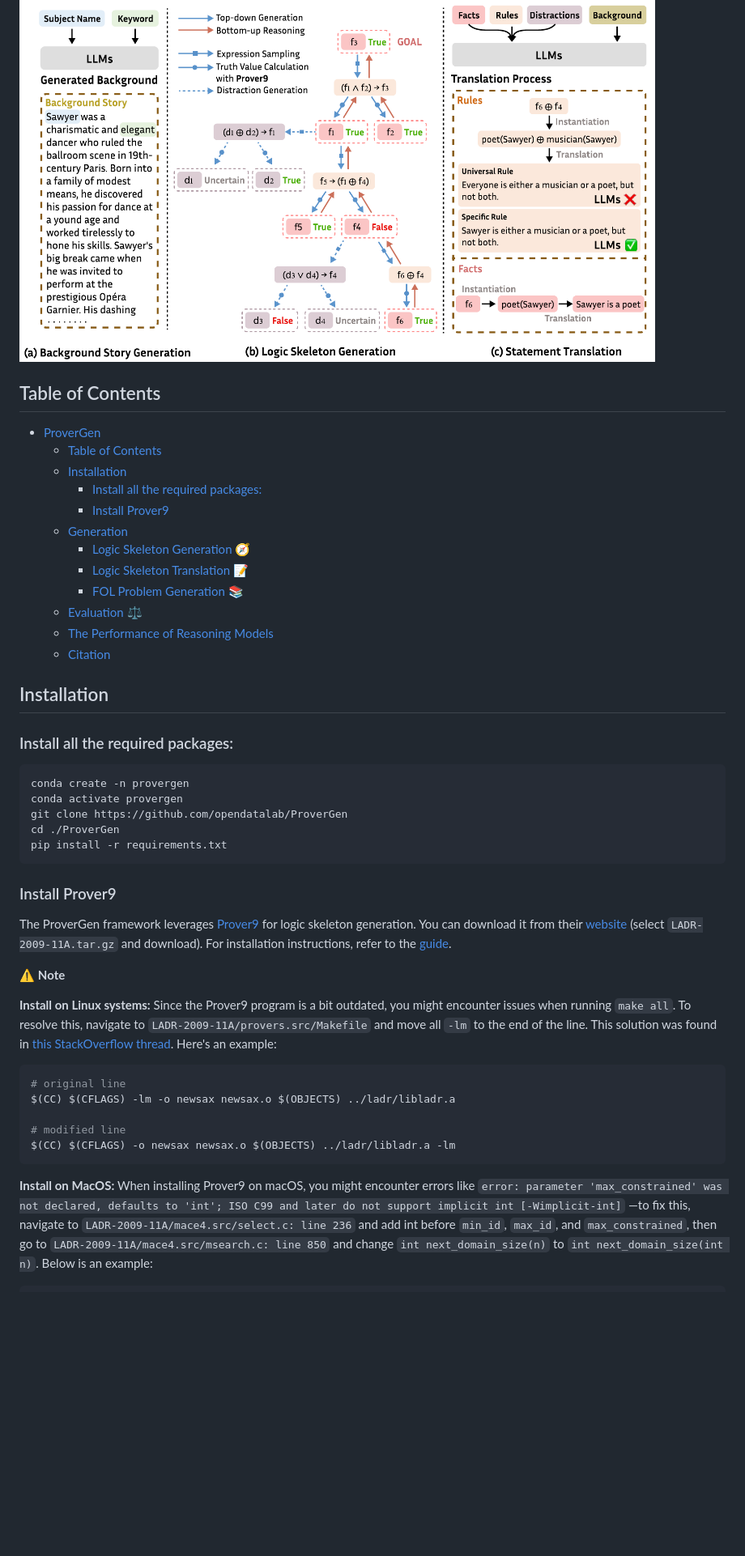
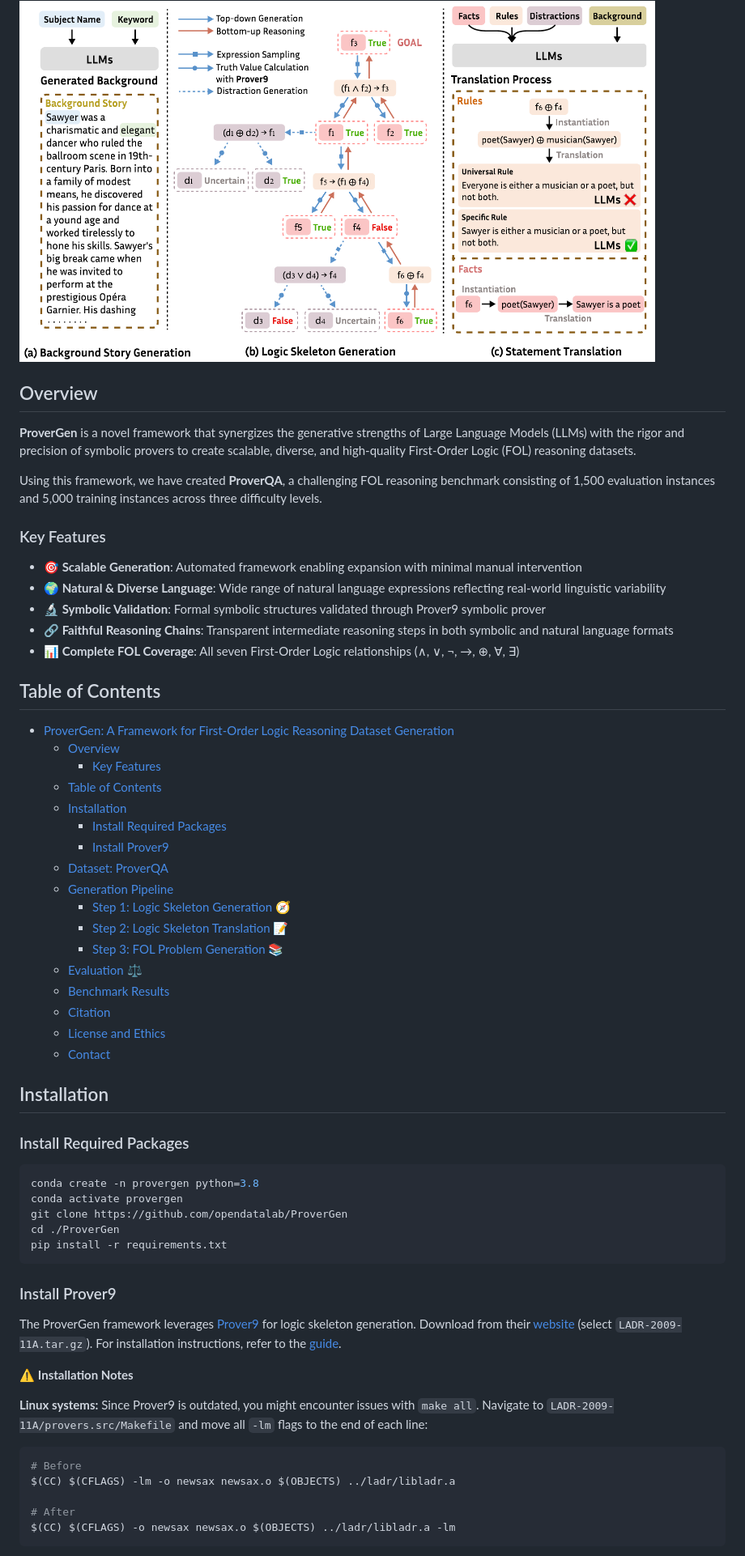
Before and after one commit to opendatalab/ProverGen, a Markdown page: README.md, the part around one of its changes. Shown at 81% size. GitHub-like rendering; blank space fills up the shorter version.

````diff
--- a/README.md
+++ b/README.md
@@ -16,27 +15,45 @@
     <img src="./framework.png" alt="The general framework of ProverGen" width="90%" />
 </div>
 
+## Overview
+
+**ProverGen** is a novel framework that synergizes the generative strengths of Large Language Models (LLMs) with the rigor and precision of symbolic provers to create scalable, diverse, and high-quality First-Order Logic (FOL) reasoning datasets.
+
+Using this framework, we have created **ProverQA**, a challenging FOL reasoning benchmark consisting of 1,500 evaluation instances and 5,000 training instances across three difficulty levels.
+
+### Key Features
+
+- **🎯 Scalable Generation**: Automated framework enabling expansion with minimal manual intervention
+- **🌍 Natural & Diverse Language**: Wide range of natural language expressions reflecting real-world linguistic variability
+- **🔬 Symbolic Validation**: Formal symbolic structures validated through Prover9 symbolic prover
+- **🔗 Faithful Reasoning Chains**: Transparent intermediate reasoning steps in both symbolic and natural language formats
+- **📊 Complete FOL Coverage**: All seven First-Order Logic relationships (∧, ∨, ¬, →, ⊕, ∀, ∃)
+
 ## Table of Contents
 
-- [ProverGen](#provergen)
+- [ProverGen: A Framework for First-Order Logic Reasoning Dataset Generation](#provergen-a-framework-for-first-order-logic-reasoning-dataset-generation)
+  - [Overview](#overview)
+    - [Key Features](#key-features)
   - [Table of Contents](#table-of-contents)
   - [Installation](#installation)
-    - [Install all the required packages:](#install-all-the-required-packages)
+    - [Install Required Packages](#install-required-packages)
     - [Install Prover9](#install-prover9)
-  - [Generation](#generation)
-    - [Logic Skeleton Generation 🧭](#logic-skeleton-generation-)
-    - [Logic Skeleton Translation 📝](#logic-skeleton-translation-)
-    - [FOL Problem Generation 📚](#fol-problem-generation-)
+  - [Dataset: ProverQA](#dataset-proverqa)
+  - [Generation Pipeline](#generation-pipeline)
+    - [Step 1: Logic Skeleton Generation 🧭](#step-1-logic-skeleton-generation-)
+    - [Step 2: Logic Skeleton Translation 📝](#step-2-logic-skeleton-translation-)
+    - [Step 3: FOL Problem Generation 📚](#step-3-fol-problem-generation-)
   - [Evaluation ⚖️](#evaluation-️)
-  - [The Performance of Reasoning Models](#the-performance-of-reasoning-models)
+  - [Benchmark Results](#benchmark-results)
   - [Citation](#citation)
-
+  - [License and Ethics](#license-and-ethics)
+  - [Contact](#contact)
 
 ## Installation
 
-### Install all the required packages:
+### Install Required Packages
 ```bash
-conda create -n provergen
+conda create -n provergen python=3.8
 conda activate provergen
 git clone https://github.com/opendatalab/ProverGen
 cd ./ProverGen
@@ -44,18 +61,17 @@ pip install -r requirements.txt
 ```
 
 ### Install Prover9
-The ProverGen framework leverages [Prover9](https://www.cs.unm.edu/~mccune/mace4/) for logic skeleton generation. You can download it from their [website](https://www.cs.unm.edu/~mccune/mace4/download/) (select `LADR-2009-11A.tar.gz` and download). For installation instructions, refer to the [guide](https://www.cs.unm.edu/~mccune/mace4/manual/2009-11A/).
+The ProverGen framework leverages [Prover9](https://www.cs.unm.edu/~mccune/mace4/) for logic skeleton generation. Download from their [website](https://www.cs.unm.edu/~mccune/mace4/download/) (select `LADR-2009-11A.tar.gz`). For installation instructions, refer to the [guide](https://www.cs.unm.edu/~mccune/mace4/manual/2009-11A/).
 
-⚠️ **Note**
+⚠️ **Installation Notes**
 
-**Install on Linux systems:** Since the Prover9 program is a bit outdated, you might encounter issues when running `make all`. To resolve this, navigate to `LADR-2009-11A/provers.src/Makefile` and move all `-lm` to the end of the line. This solution was found in [this StackOverflow thread](https://stackoverflow.com/questions/70388065/make-all-command-returns-error-when-installing-prover9). Here's an example:
+**Linux systems:** Since Prover9 is outdated, you might encounter issues with `make all`. Navigate to `LADR-2009-11A/provers.src/Makefile` and move all `-lm` flags to the end of each line:
 
 ```makefile
-# original line
+# Before
 $(CC) $(CFLAGS) -lm -o newsax newsax.o $(OBJECTS) ../ladr/libladr.a
 
-# modified line
+# After
 $(CC) $(CFLAGS) -o newsax newsax.o $(OBJECTS) ../ladr/libladr.a -lm
 ```
-**Install on MacOS:** When installing Prover9 on macOS, you might encounter errors like `error: parameter 'max_constrained' was not declared, defaults to 'int'; ISO C99 and later do not support implicit int [-Wimplicit-int]` —to fix this, navigate to `LADR-2009-11A/mace4.src/select.c: line 236` and add int before `min_id`, `max_id`, and `max_constrained`, then go to `LADR-2009-11A/mace4.src/msearch.c: line 850` and change `int next_domain_size(n)` to `int next_domain_size(int n)`. Below is an example:
 
````
Also changed, not shown: other parts of README.md (+133 -83 lines).
